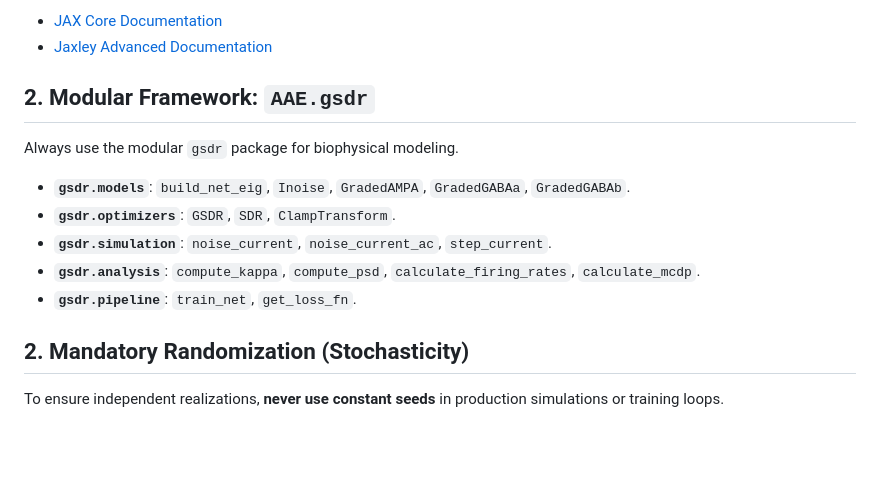
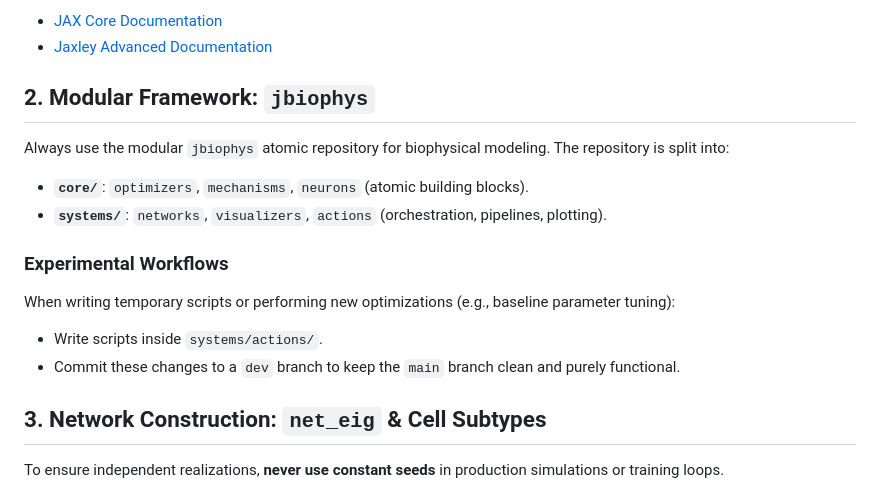
Before and after one commit to HNXJ/omission, a Markdown page: jax-actions/SKILL.md, the part around the change. Drawn GitHub-style; blank space fills up the shorter version.

Commit message:
Skills update: Updated jax-actions with jbiophys folder structure and dev branch methodology

```diff
--- a/jax-actions/SKILL.md
+++ b/jax-actions/SKILL.md
@@ -12,15 +12,18 @@ For deep technical API details and best practices, refer to:
 - [JAX Core Documentation](./docs/jax-core.md)
 - [Jaxley Advanced Documentation](./docs/jaxley-advanced.md)
 
-## 2. Modular Framework: `AAE.gsdr`
-Always use the modular `gsdr` package for biophysical modeling.
-- **`gsdr.models`**: `build_net_eig`, `Inoise`, `GradedAMPA`, `GradedGABAa`, `GradedGABAb`.
-- **`gsdr.optimizers`**: `GSDR`, `SDR`, `ClampTransform`.
-- **`gsdr.simulation`**: `noise_current`, `noise_current_ac`, `step_current`.
-- **`gsdr.analysis`**: `compute_kappa`, `compute_psd`, `calculate_firing_rates`, `calculate_mcdp`.
-- **`gsdr.pipeline`**: `train_net`, `get_loss_fn`.
+## 2. Modular Framework: `jbiophys`
+Always use the modular `jbiophys` atomic repository for biophysical modeling.
+The repository is split into:
+- **`core/`**: `optimizers`, `mechanisms`, `neurons` (atomic building blocks).
+- **`systems/`**: `networks`, `visualizers`, `actions` (orchestration, pipelines, plotting).
 
-## 2. Mandatory Randomization (Stochasticity)
+### Experimental Workflows
+When writing temporary scripts or performing new optimizations (e.g., baseline parameter tuning):
+- Write scripts inside `systems/actions/`.
+- Commit these changes to a `dev` branch to keep the `main` branch clean and purely functional.
+
+## 3. Network Construction: `net_eig` & Cell Subtypes
 To ensure independent realizations, **never use constant seeds** in production simulations or training loops.
 - **Dynamic Seeds**: All `build_net_eig` and noise functions now default to `seed=None`. They generate a high-entropy integer internally if no seed is provided.
 - **Realization Handling**: When running multiple trials, pass a unique seed (e.g., `base_seed + trial_index`) to ensure distinct network wiring and noise states.
```
